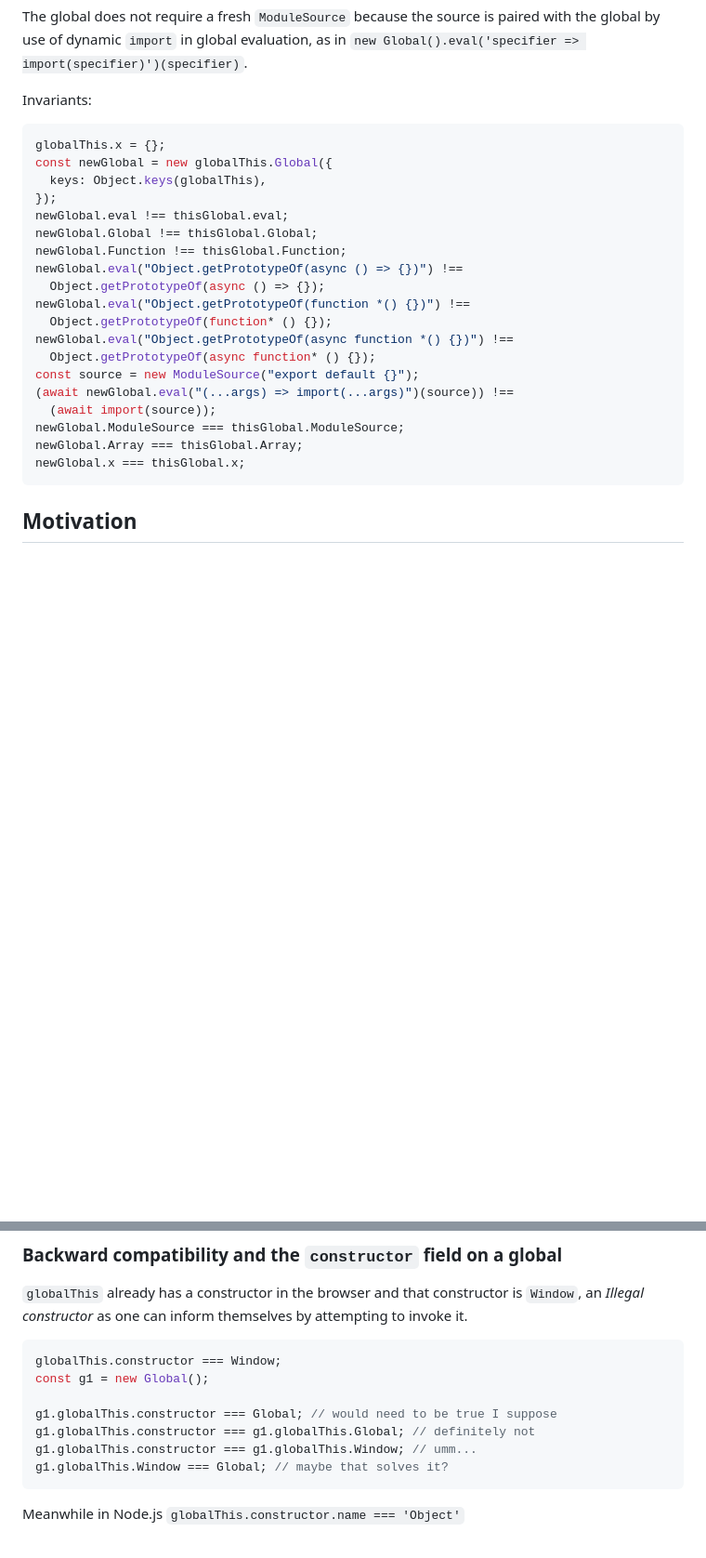
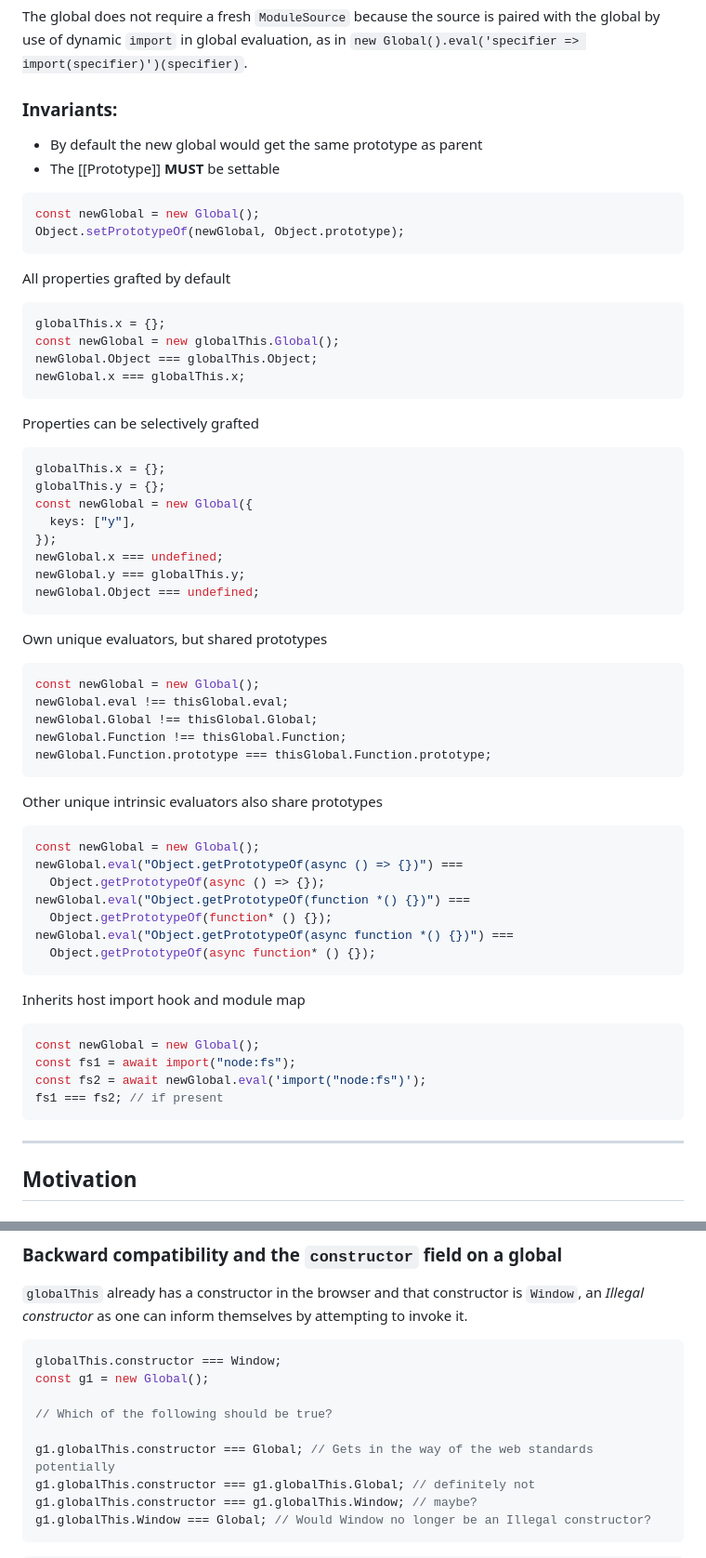
Before and after one commit to endojs/proposal-new-global, a Markdown page: README.md, 2 parts joined by grey strips. Shown at 93% size. GitHub-like rendering; blank space fills up the shorter version.

Commit message:
migrate fixes from slides to readme

`````diff
--- a/README.md
+++ b/README.md
@@ -104,29 +104,72 @@ The global does not require a fresh `ModuleSource` because
 the source is paired with the global by use of dynamic `import` in global evaluation,
 as in `new Global().eval('specifier => import(specifier)')(specifier)`.
 
-Invariants:
+### Invariants:
+
+
+
+- By default the new global would get the same prototype as parent
+- The [[Prototype]] **MUST** be settable
+
+```js
+const newGlobal = new Global();
+Object.setPrototypeOf(newGlobal, Object.prototype);
+```
+
+All properties grafted by default
 
 ```js
 globalThis.x = {};
-const newGlobal = new globalThis.Global({
-  keys: Object.keys(globalThis),
+const newGlobal = new globalThis.Global();
+newGlobal.Object === globalThis.Object;
+newGlobal.x === globalThis.x;
+```
+
+Properties can be selectively grafted
+
+```js
+globalThis.x = {};
+globalThis.y = {};
+const newGlobal = new Global({
+  keys: ["y"],
 });
+newGlobal.x === undefined;
+newGlobal.y === globalThis.y;
+newGlobal.Object === undefined;
+```
+
+Own unique evaluators, but shared prototypes
+
+```js
+const newGlobal = new Global();
 newGlobal.eval !== thisGlobal.eval;
 newGlobal.Global !== thisGlobal.Global;
 newGlobal.Function !== thisGlobal.Function;
-newGlobal.eval("Object.getPrototypeOf(async () => {})") !==
+newGlobal.Function.prototype === thisGlobal.Function.prototype;
+```
+
+Other unique intrinsic evaluators also share prototypes
+
+```js
+const newGlobal = new Global();
+newGlobal.eval("Object.getPrototypeOf(async () => {})") ===
   Object.getPrototypeOf(async () => {});
-newGlobal.eval("Object.getPrototypeOf(function *() {})") !==
+newGlobal.eval("Object.getPrototypeOf(function *() {})") ===
   Object.getPrototypeOf(function* () {});
-newGlobal.eval("Object.getPrototypeOf(async function *() {})") !==
+newGlobal.eval("Object.getPrototypeOf(async function *() {})") ===
   Object.getPrototypeOf(async function* () {});
-const source = new ModuleSource("export default {}");
-(await newGlobal.eval("(...args) => import(...args)")(source)) !==
-  (await import(source));
-newGlobal.ModuleSource === thisGlobal.ModuleSource;
-newGlobal.Array === thisGlobal.Array;
-newGlobal.x === thisGlobal.x;
 ```
+
+Inherits host import hook and module map
+
+```js
+const newGlobal = new Global();
+const fs1 = await import("node:fs");
+const fs2 = await newGlobal.eval('import("node:fs")');
+fs1 === fs2; // if present
+```
+
+---
 
 ## Motivation
 
@@ -291,15 +334,18 @@ to invoke it.
 globalThis.constructor === Window;
 const g1 = new Global();
 
-g1.globalThis.constructor === Global; // would need to be true I suppose
+// Which of the following should be true?
+
+g1.globalThis.constructor === Global; // Gets in the way of the web standards potentially
 g1.globalThis.constructor === g1.globalThis.Global; // definitely not
-g1.globalThis.constructor === g1.globalThis.Window; // umm...
-g1.globalThis.Window === Global; // maybe that solves it?
+g1.globalThis.constructor === g1.globalThis.Window; // maybe?
+g1.globalThis.Window === Global; // Would Window no longer be an Illegal constructor?
 ```
 
-Meanwhile in Node.js `globalThis.constructor.name === 'Object'`
 
 [proposal-source-phase-imports]: https://github.com/tc39/proposal-source-phase-imports
 [proposal-esm-phase-imports]: https://github.com/tc39/proposal-esm-phase-imports
 [proposal-compartments]: https://github.com/tc39/proposal-compartments
 [proposal-import-hook]: https://github.com/endojs/proposal-import-hook
+
+````
`````
Also changed, not shown: slides/slides.md (+1 -1 lines).
